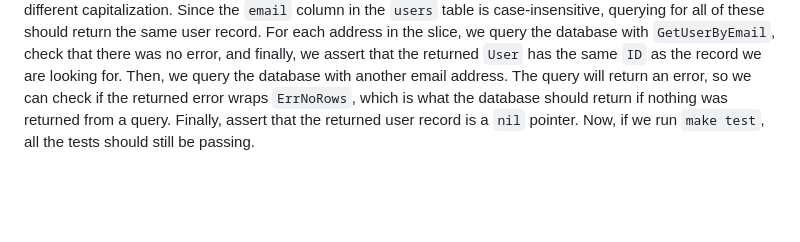
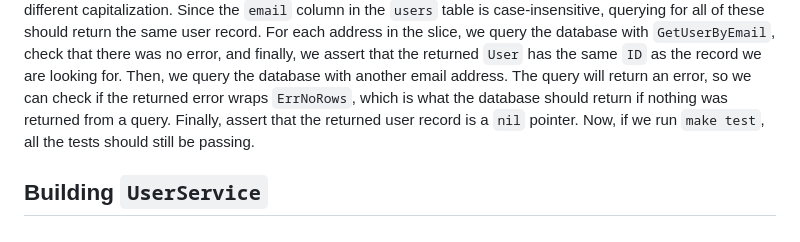
Before and after one commit to moroz/yt-passwords-video, a Markdown page: content/20240309-script.md, the part around the change. GitHub-like rendering; blank space fills up the shorter version.

Commit message:
Stub UserService explanation

```diff
--- a/content/20240309-script.md
+++ b/content/20240309-script.md
@@ -198,3 +198,5 @@ For each address in the slice, we query the database with `GetUserByEmail`, chec
 Then, we query the database with another email address. The query will return an error, so we can check if the returned error wraps `ErrNoRows`, which is what the database should return if nothing was returned from a query.
 Finally, assert that the returned user record is a `nil` pointer.
 Now, if we run `make test`, all the tests should still be passing.
+
+## Building `UserService`
```
